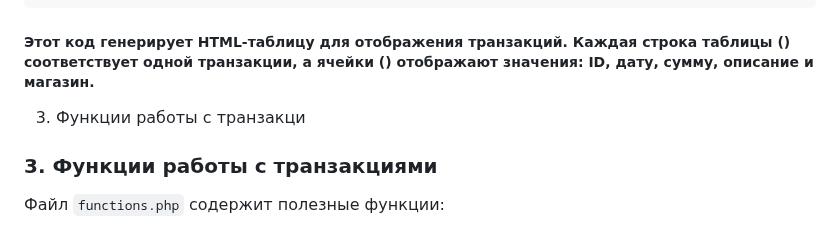
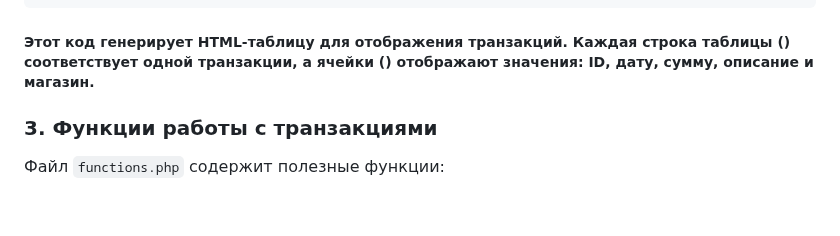
Before and after one commit to Mitcov9847/PHP, a Markdown page: phplab03/zadanie1/readme.md, the part around the change. GitHub-like rendering; blank space fills up the shorter version.

````diff
--- a/phplab03/zadanie1/readme.md
+++ b/phplab03/zadanie1/readme.md
@@ -50,7 +50,6 @@ $transactions = [
 ```
 ##### Этот код генерирует HTML-таблицу для отображения транзакций. Каждая строка таблицы (<tr>) соответствует одной транзакции, а ячейки (<td>) отображают значения: ID, дату, сумму, описание и магазин.
 
-3. Функции работы с транзакци
 ### 3. Функции работы с транзакциями
 Файл `functions.php` содержит полезные функции:
 
````
